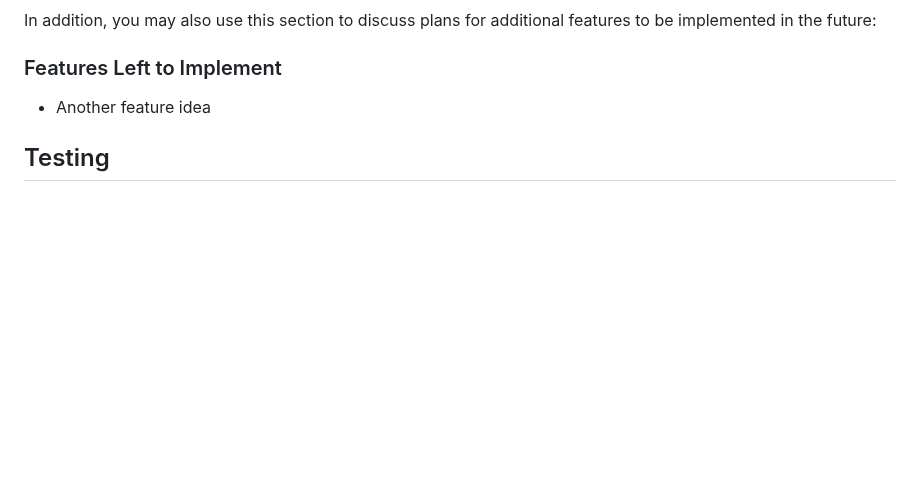
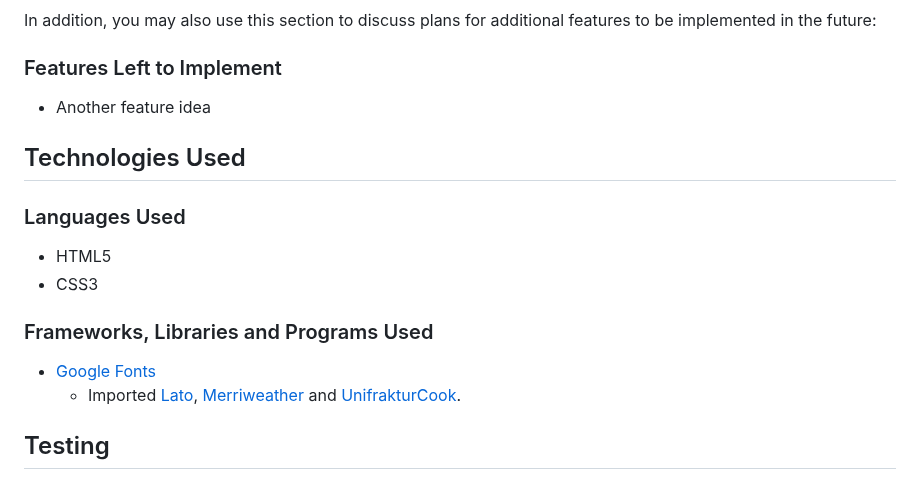
Before and after one commit to DajanPlackovic/frankenstannn, a Markdown page: README.md, the part around the change. Rendered like a GitHub page; blank space fills up the shorter version.

Commit message:
docs:acknowledged google fonts

```diff
--- a/README.md
+++ b/README.md
@@ -67,6 +67,18 @@ In addition, you may also use this section to discuss plans for additional featu
 ### Features Left to Implement
 
 - Another feature idea
+
+## Technologies Used
+
+### Languages Used
+
+- HTML5
+- CSS3
+
+### Frameworks, Libraries and Programs Used
+
+- [Google Fonts](https://fonts.google.com/)
+  - Imported [Lato](https://fonts.google.com/specimen/Lato), [Merriweather](https://fonts.google.com/specimen/Merriweather) and [UnifrakturCook](https://fonts.google.com/specimen/UnifrakturCook).
 
 ## Testing
 
```
